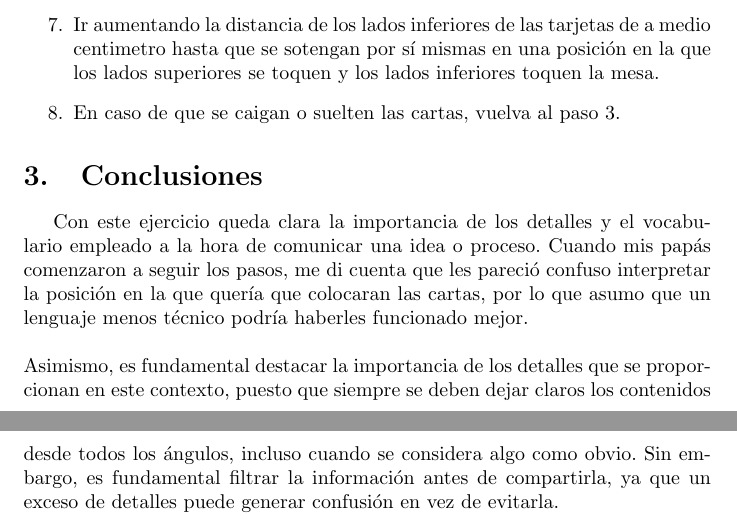
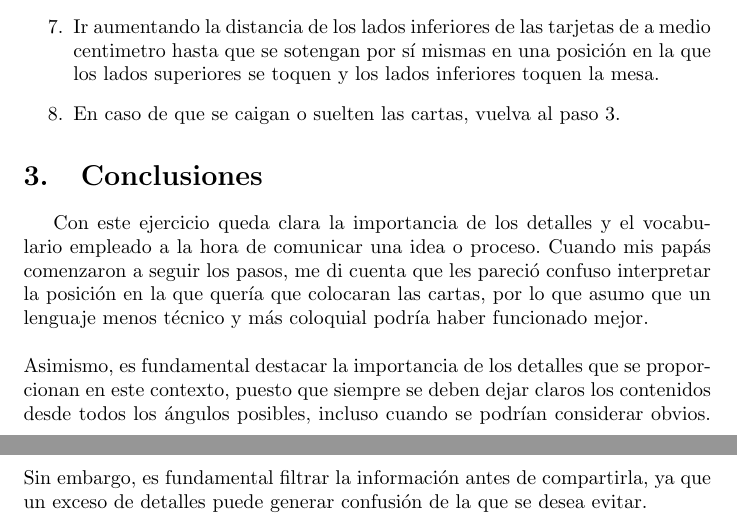
Before and after one commit to joseamorenom/Actividad-1, a LaTeX document (main.tex): two parts of pages 3 and 4 of 4, joined at a grey line, cut so that both start at the same text. Compiled offline with pdfLaTeX.

Commit message:
Actualización de las conclusiones.

```diff
--- a/main.tex
+++ b/main.tex
@@ -55,8 +55,8 @@ Posición final esperada: Ambas cartas sobre la hoja formando una pirámide.
 \item En caso de que se caigan o suelten las cartas, vuelva al paso 3.
 \end{enumerate}
 \section{Conclusiones}\label{conc}
-Con este ejercicio queda clara la importancia de los detalles y el vocabulario empleado a la hora de comunicar una idea o proceso. Cuando mis papás comenzaron a seguir los pasos, me di cuenta que les pareció confuso interpretar la posición en la que quería que colocaran las cartas, por lo que asumo que un lenguaje menos técnico podría haberles funcionado mejor.\\\\
-Asimismo, es fundamental destacar la importancia de los detalles que se proporcionan en este contexto, puesto que siempre se deben dejar claros los contenidos desde todos los ángulos, incluso cuando se considera algo como obvio. Sin embargo, es fundamental filtrar la información antes de compartirla, ya que un exceso de detalles puede generar confusión en vez de evitarla.
+Con este ejercicio queda clara la importancia de los detalles y el vocabulario empleado a la hora de comunicar una idea o proceso. Cuando mis papás comenzaron a seguir los pasos, me di cuenta que les pareció confuso interpretar la posición en la que quería que colocaran las cartas, por lo que asumo que un lenguaje menos técnico y más coloquial podría haber funcionado mejor.\\\\
+Asimismo, es fundamental destacar la importancia de los detalles que se proporcionan en este contexto, puesto que siempre se deben dejar claros los contenidos desde todos los ángulos posibles, incluso cuando se podrían considerar obvios. Sin embargo, es fundamental filtrar la información antes de compartirla, ya que un exceso de detalles puede generar confusión de la que se desea evitar.
 
 
 
```
